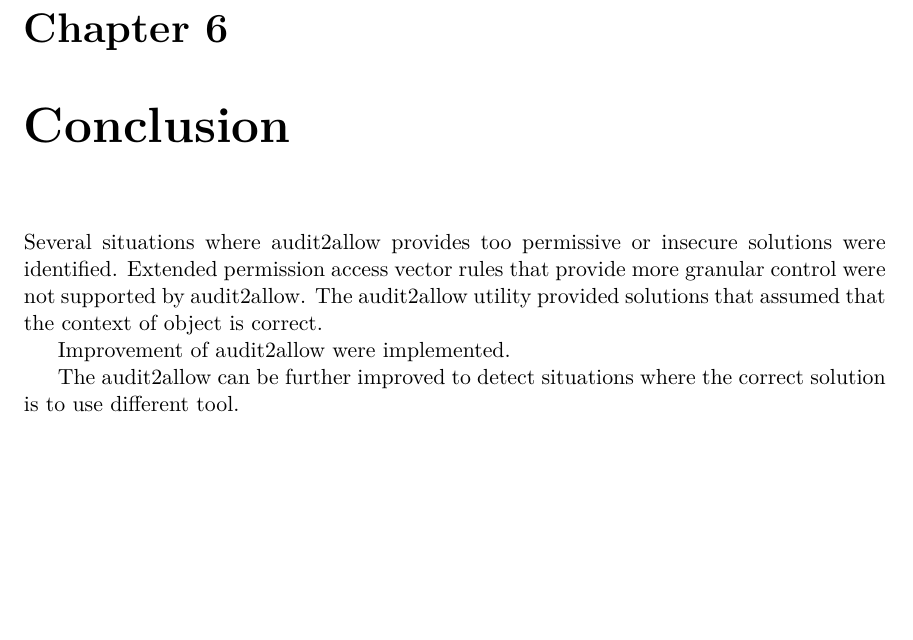
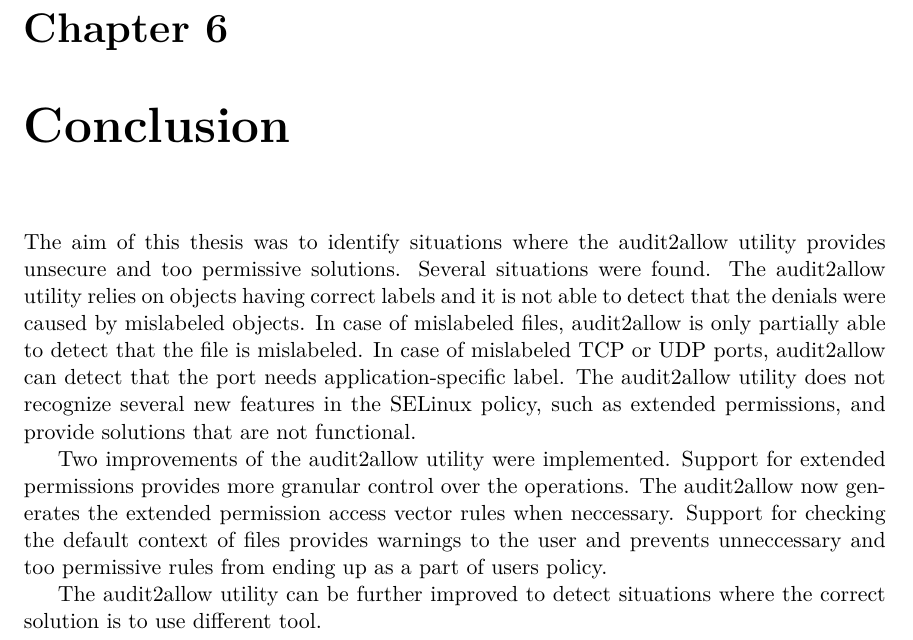
Before and after one commit to janzarsky/ibp, a LaTeX thesis (xzarsk03-Extending-audit2allow.tex, which reads xzarsk03-Extending-audit2allow-01-kapitoly-chapters.tex): part of page 47 of 51, cut so that both start at the same text, the shorter picture padded with empty space. Compiled offline with pdfLaTeX.

Commit message:
work on conclusion

```diff
--- a/xzarsk03-Extending-audit2allow-01-kapitoly-chapters.tex
+++ b/xzarsk03-Extending-audit2allow-01-kapitoly-chapters.tex
@@ -2608,23 +2608,37 @@ was replaced.
 
 % 1. Conclusions: concise statements about your main findings, related to your
 %       aims/objectives/hypothesis.
-% situations were identified
-% causes investigated
-Several situations where audit2allow provides too permissive or insecure
-solutions were identified. Extended permission access vector rules that provide
-more granular control were not supported by audit2allow. The audit2allow utility
-provided solutions that assumed that the context of object is correct.
+% audit2alow relies on correct labels
+% when incorrect label of file or port or whatever, it still tries to suggest
+% solutions based on adding new rules to the policy
+% audit2allow may provide unfunctional solutions because it does not understands
+% new policy statements
+The aim of this thesis was to identify situations where the audit2allow utility
+provides unsecure and too permissive solutions. Several situations were found.
+The audit2allow utility relies on objects having correct labels and it is not
+able to detect that the denials were caused by mislabeled objects. In case of
+mislabeled files, audit2allow is only partially able to detect that the file is
+mislabeled. In case of mislabeled TCP or UDP ports, audit2allow can detect that
+the port needs application-specific label. The audit2allow utility does not
+recognize several new features in the SELinux policy, such as extended
+permissions, and provide solutions that are not functional.
 
 % 2. Contributions to your field of research, stating/restating the significance
 %       of what you have discovered. Can include limitations.
-%Support for extended permissions was added to audit2allow.
-% implemented stuff
-Improvement of audit2allow were implemented.
+% two improvements were implemented
+% extended permission support was introduced
+% checking of mislabeled files was introduced
+Two improvements of the audit2allow utility were implemented. Support for
+extended permissions provides more granular control over the operations. The
+audit2allow now generates the extended permission access vector rules when
+neccessary. Support for checking the default context of files provides warnings
+to the user and prevents unneccessary and too permissive rules from ending up as
+a part of users policy.
 
 % 3. Future research:
 %       where to go from here (can include where NOT to go, if your research
 %       demonstrated that a particular approach or avenue was not useful).
-%Other improvements can be implemented.
-% network stuff is no-go
-The audit2allow can be further improved to detect situations where the correct
-solution is to use different tool.
+% in the future, more improvements can be implemented
+% some improvements are not useful
+The audit2allow utility can be further improved to detect situations where the
+correct solution is to use different tool.
```
Also changed, not shown: xzarsk03-Extending-audit2allow.pdf.
